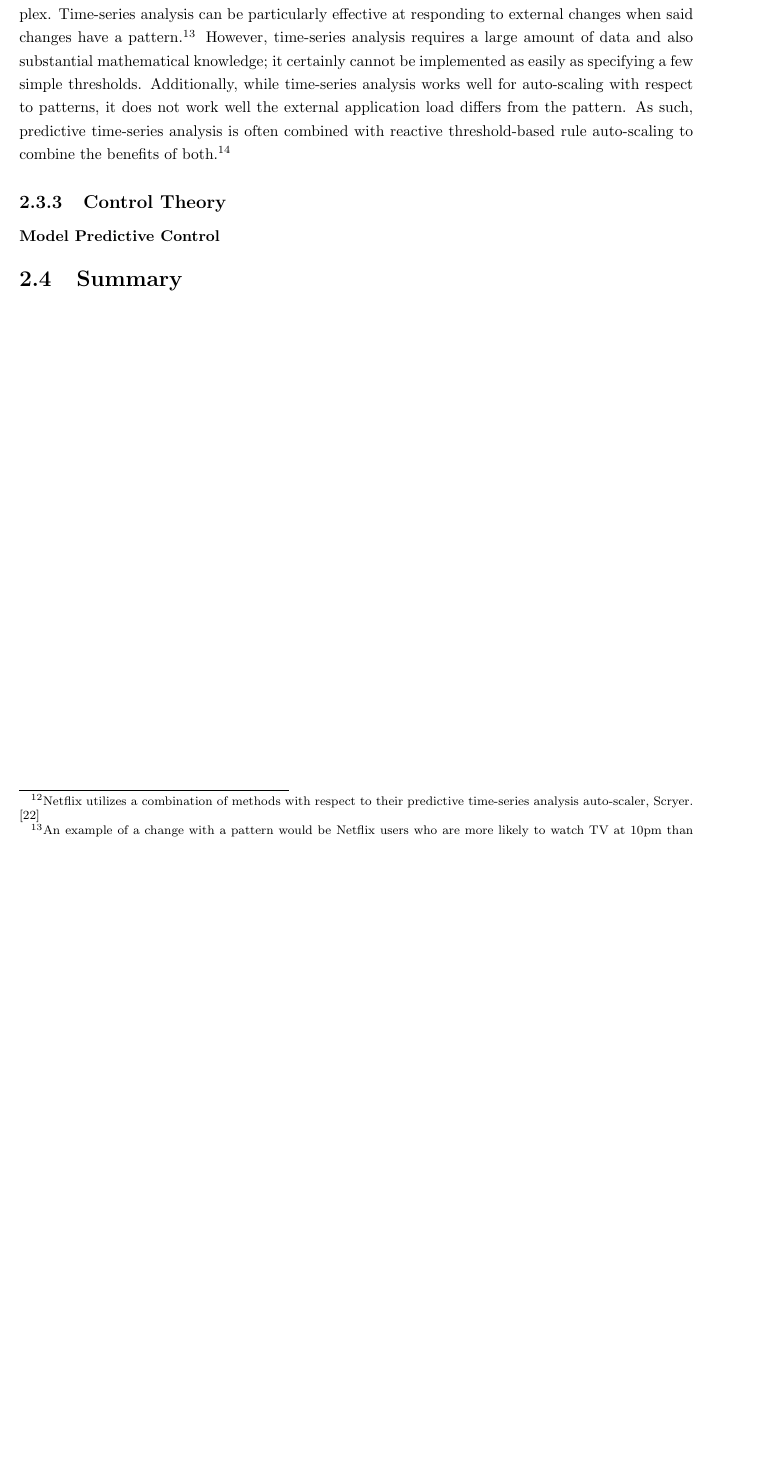
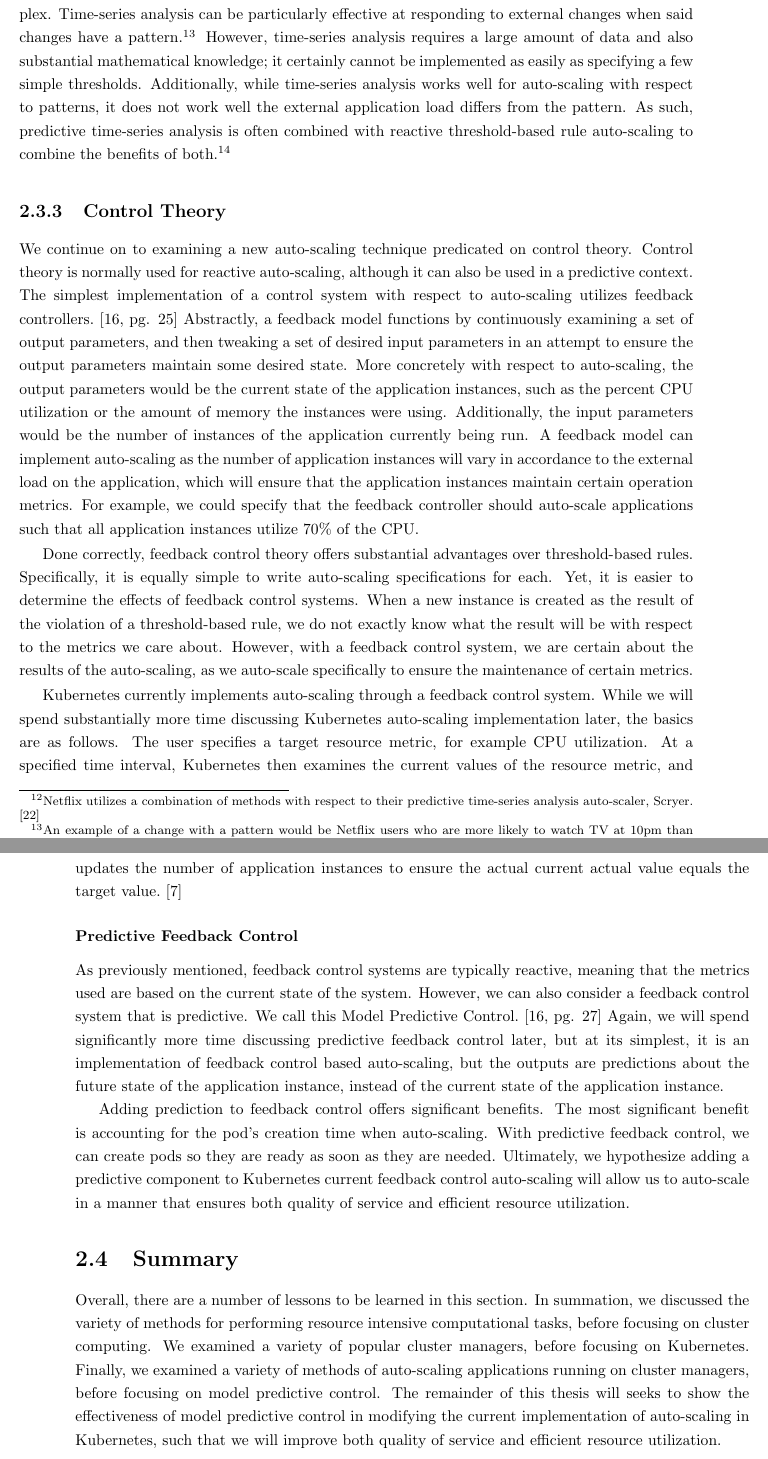
Before and after one commit to mattjmcnaughton/thesis, a LaTeX thesis (thesis/thesis.tex): part of page 16 of 19 before the commit and two parts of pages 16 and 17 of 20 after it, the two joined at a grey line, cut so that both start at the same text, the shorter picture padded with empty space. Compiled offline with pdfLaTeX.

Commit message:
Completed rough draft of background/intro chapters
Still needs to be heavily edited and proofread. Also, there is still
information that could be added to the appendix, although perhaps that
won't be necessary until more detailed description of Kubernetes is
given. I don't really know where I will put that detailed description
yet.

Signed-off-by: Matt McNaughton <mattjmcnaughton@gmail.com>

```diff
--- a/thesis/thesis.tex
+++ b/thesis/thesis.tex
@@ -723,9 +723,74 @@ auto-scaling.\cite{netflix-scryer-part-ii}}
 
 \subsection{Control Theory}
 
-\subsubsection{Model Predictive Control}
+We continue on to examining a new auto-scaling technique predicated on control
+theory. Control theory is normally used for reactive auto-scaling, although it
+can also be used in a predictive context. The simplest implementation of a
+control system with respect to auto-scaling utilizes feedback
+controllers.\cite[pg.
+25]{auto-scaling-techniques-for-elastic-applications-in-cloud-environments}
+Abstractly, a feedback model functions by continuously examining a set of output parameters,
+and then tweaking a set of desired input parameters in an attempt to ensure the
+output parameters maintain some desired state. More concretely with respect to
+auto-scaling, the output parameters would be the current state of the
+application instances, such as the percent CPU utilization or the amount of
+memory the instances were using. Additionally, the input parameters would be the
+number of instances of the application currently being run. A feedback model
+can implement auto-scaling as the number of application instances will vary in
+accordance to the external load on the application, which will ensure that the
+application instances maintain certain operation metrics. For example, we could
+specify that the feedback controller should auto-scale applications such that
+all application instances utilize $70\%$ of the CPU.
+
+Done correctly, feedback control theory offers substantial advantages over
+threshold-based rules. Specifically, it is equally simple to write auto-scaling
+specifications for each. Yet, it is easier to determine the effects of feedback
+control systems. When a new instance is created as the result of the violation
+of a threshold-based rule, we do not exactly know what the result will be with
+respect to the metrics we care about. However, with a feedback control system,
+we are certain about the results of the auto-scaling, as we auto-scale
+specifically to ensure the maintenance of certain metrics.
+
+Kubernetes currently implements auto-scaling through a feedback control system.
+While we will spend substantially more time discussing Kubernetes auto-scaling
+implementation later, the basics are as follows. The user specifies a target resource
+metric, for example CPU utilization. At a specified time interval,
+Kubernetes then examines the current values
+of the resource metric, and updates the number of application instances to
+ensure the actual current actual value equals the target
+value.\cite{k8s-horizontal-pod-autoscaler-proposal}
+
+\subsubsection{Predictive Feedback Control}
+
+As previously mentioned, feedback control systems are typically reactive,
+meaning that the metrics used are based on the current state of the system.
+However, we can also consider a feedback control system that is predictive. We
+call this Model Predictive Control.\cite[pg.
+27]{auto-scaling-techniques-for-elastic-applications-in-cloud-environments}
+Again, we will spend significantly more time discussing predictive feedback
+control later, but at its simplest, it is an implementation of feedback control
+based auto-scaling, but the outputs are predictions about the future state of
+the application instance, instead of the current state of the application instance.
+
+Adding prediction to feedback control offers significant benefits. The most
+significant benefit is accounting for the pod's creation time when auto-scaling.
+With predictive feedback control, we can create pods so they are ready as soon
+as they are needed. Ultimately, we hypothesize adding a predictive component to
+Kubernetes current feedback control auto-scaling will allow us to auto-scale in
+a manner that ensures both quality of service and efficient resource
+utilization.
 
 \section{Summary}
+
+Overall, there are a number of lessons to be learned in this section. In
+summation, we discussed the variety of methods for performing resource intensive
+computational tasks, before focusing on cluster computing. We examined a variety
+of popular cluster managers, before focusing on Kubernetes. Finally, we examined
+a variety of methods of auto-scaling applications running on cluster managers,
+before focusing on model predictive control. The remainder of this thesis will
+seeks to show the effectiveness of model predictive control in modifying the
+current implementation of auto-scaling in Kubernetes, such that we will improve
+both quality of service and efficient resource utilization.
 
 \chapter{Appendix}
 
```
Also changed, not shown: thesis/thesis.bib (+1 -1 lines), thesis/thesis.pdf.
